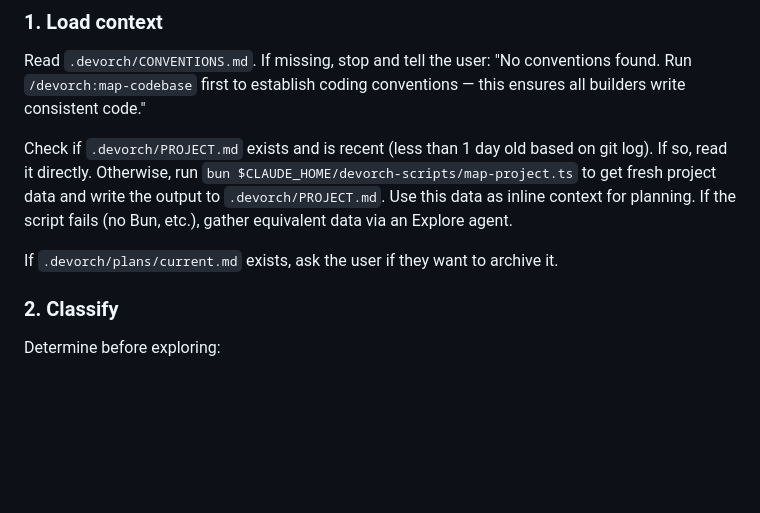
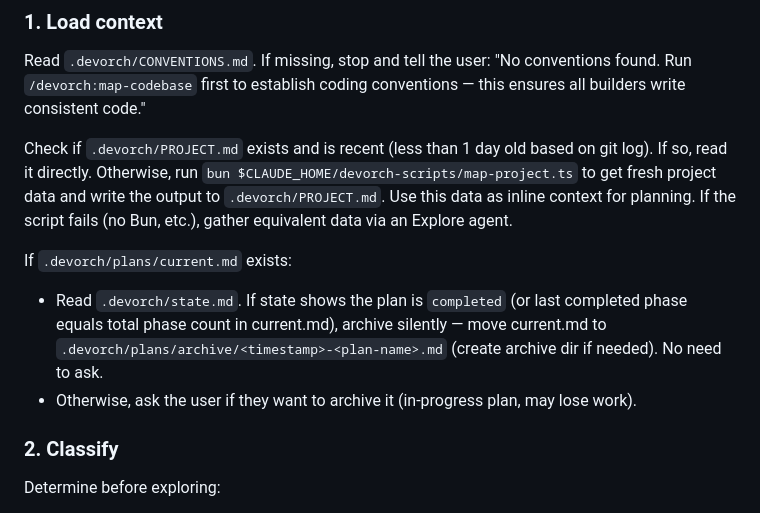
Before and after one commit to onurbamaro/devorch, a Markdown page: commands/make-plan.md, the part around the change. GitHub-like rendering; blank space fills up the shorter version.

Commit message:
fix(make-plan): auto-archive completed plans without prompting
When the current plan is already fully implemented (state.md shows
completed), archive it silently instead of asking. Only prompt when
the plan is in-progress to avoid losing work.

Co-Authored-By: Claude Opus 4.6 <noreply@anthropic.com>

```diff
--- a/commands/make-plan.md
+++ b/commands/make-plan.md
@@ -17,7 +17,9 @@ Read `.devorch/CONVENTIONS.md`. If missing, stop and tell the user: "No conventi
 
 Check if `.devorch/PROJECT.md` exists and is recent (less than 1 day old based on git log). If so, read it directly. Otherwise, run `bun $CLAUDE_HOME/devorch-scripts/map-project.ts` to get fresh project data and write the output to `.devorch/PROJECT.md`. Use this data as inline context for planning. If the script fails (no Bun, etc.), gather equivalent data via an Explore agent.
 
-If `.devorch/plans/current.md` exists, ask the user if they want to archive it.
+If `.devorch/plans/current.md` exists:
+- Read `.devorch/state.md`. If state shows the plan is `completed` (or last completed phase equals total phase count in current.md), archive silently — move current.md to `.devorch/plans/archive/<timestamp>-<plan-name>.md` (create archive dir if needed). No need to ask.
+- Otherwise, ask the user if they want to archive it (in-progress plan, may lose work).
 
 ### 2. Classify
 
```
